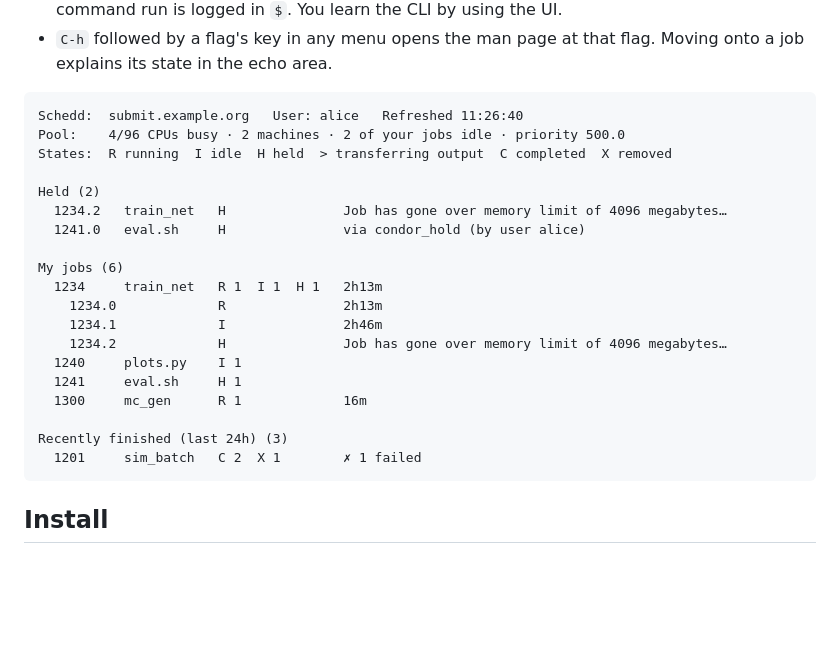
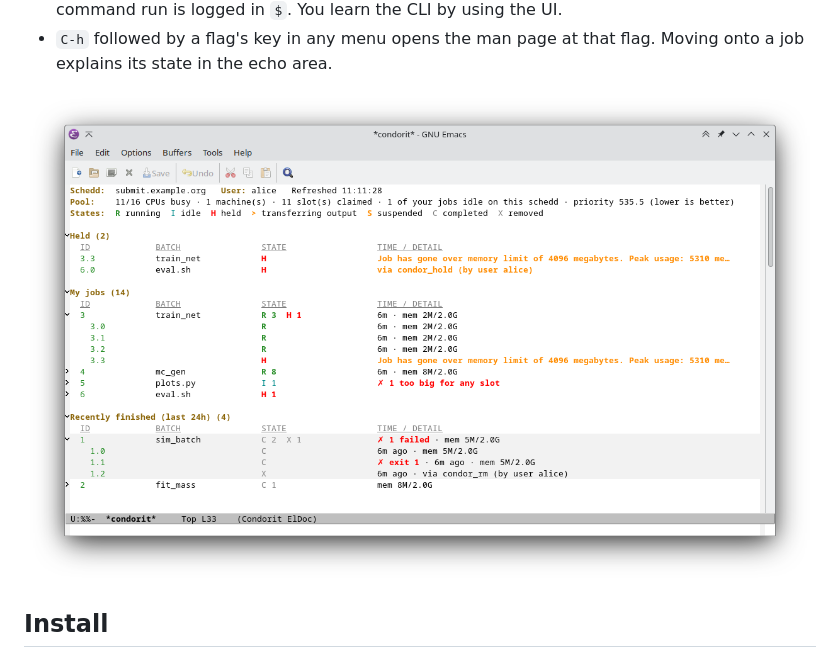
Before and after one commit to dhohn/condorit, a Markdown page: README.md, the part around the change. Drawn GitHub-style; pictures changed too: docs/condorit_screenshot.png (added); blank space fills up the shorter version.

Commit message:
Show a screenshot in the README

````diff
--- a/README.md
+++ b/README.md
@@ -19,27 +19,7 @@ A Magit-like Emacs interface to [HTCondor](https://htcondor.org/):
 - `C-h` followed by a flag's key in any menu opens the man page at that
   flag. Moving onto a job explains its state in the echo area.
 
-```
-Schedd:  submit.example.org   User: alice   Refreshed 11:26:40
-Pool:    4/96 CPUs busy · 2 machines · 2 of your jobs idle · priority 500.0
-States:  R running  I idle  H held  > transferring output  C completed  X removed
-
-Held (2)
-  1234.2   train_net   H               Job has gone over memory limit of 4096 megabytes…
-  1241.0   eval.sh     H               via condor_hold (by user alice)
-
-My jobs (6)
-  1234     train_net   R 1  I 1  H 1   2h13m
-    1234.0             R               2h13m
-    1234.1             I               2h46m
-    1234.2             H               Job has gone over memory limit of 4096 megabytes…
-  1240     plots.py    I 1
-  1241     eval.sh     H 1
-  1300     mc_gen      R 1             16m
-
-Recently finished (last 24h) (3)
-  1201     sim_batch   C 2  X 1        ✗ 1 failed
-```
+![The condorit status buffer: held jobs with their reasons, the queue grouped by cluster, and recently finished jobs](docs/condorit_screenshot.png)
 
 ## Install
 
````
